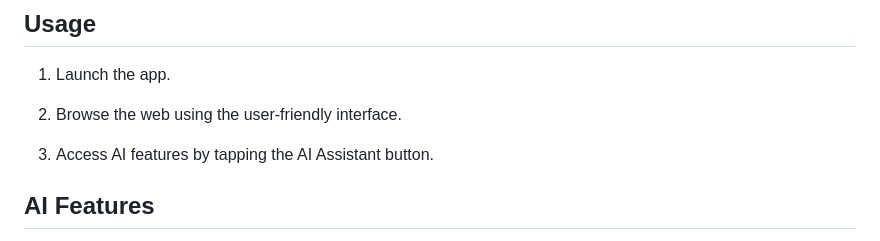
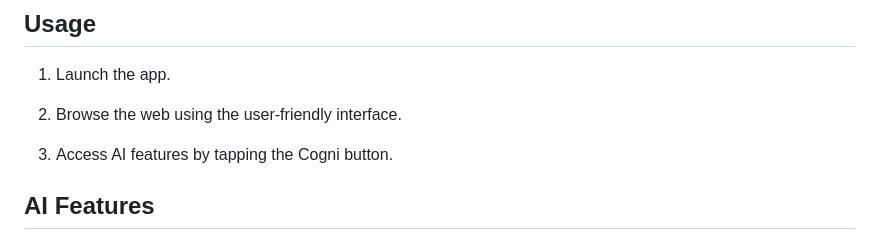
Before and after one commit to Wassaf001/CogniBrowse, a Markdown page: README.md, the part around the change. GitHub-like rendering.

```diff
--- a/README.md
+++ b/README.md
@@ -48,7 +48,7 @@ Your Awesome Android Web Browser is a feature-rich, open-source browser project
 
 2. Browse the web using the user-friendly interface.
 
-3. Access AI features by tapping the AI Assistant button.
+3. Access AI features by tapping the Cogni button.
 
 ## AI Features
 
```
